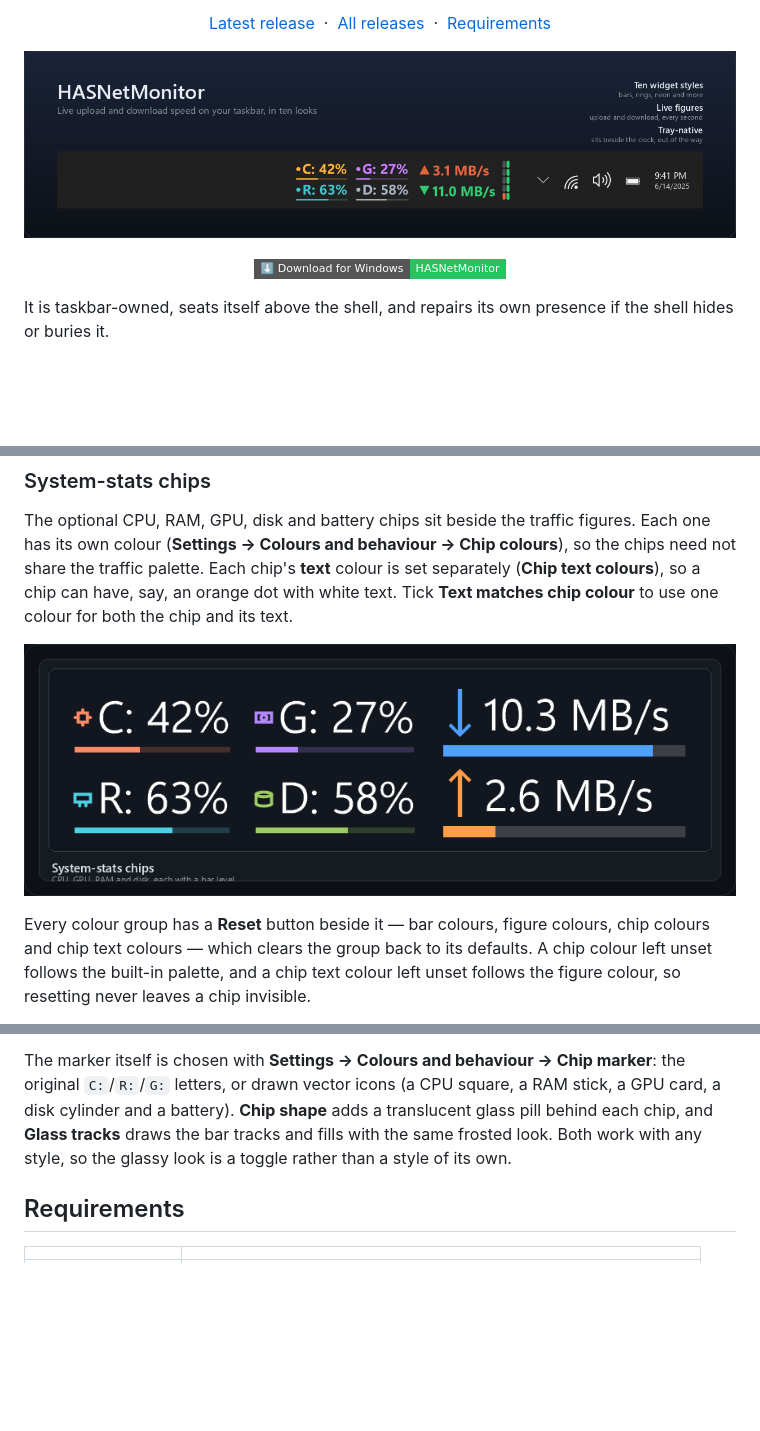
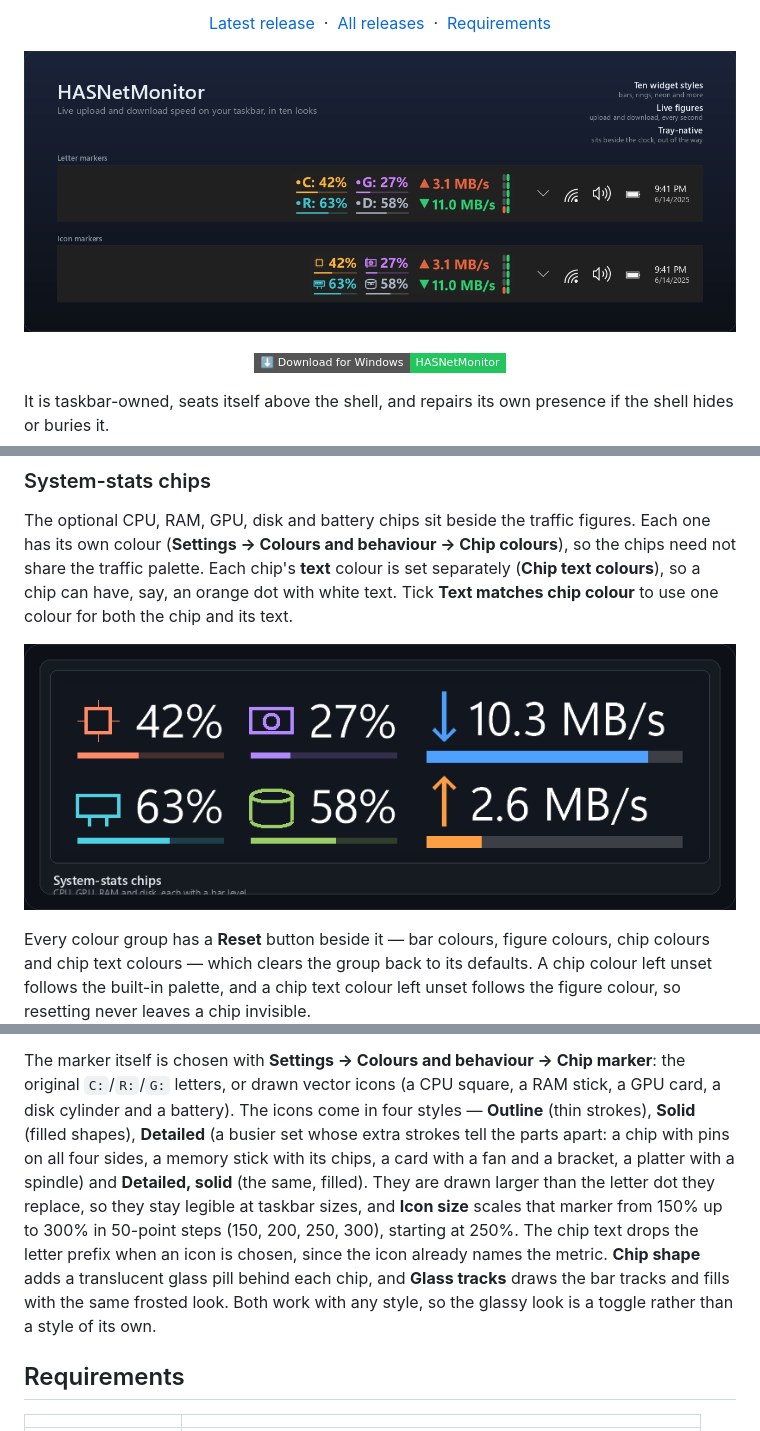
Before and after one commit to hanifalisohag/HASNetMonitor, a Markdown page: README.md, 3 parts joined by grey strips. Drawn GitHub-style; pictures changed too: imgs/chips.png, imgs/hero.png; badges without logos; blank space fills up the shorter version.

```diff
--- a/README.md
+++ b/README.md
@@ -103,9 +114,15 @@ Each chip can also show its level, chosen with **Settings → Colours and behavi
 
 The marker itself is chosen with **Settings → Colours and behaviour → Chip marker**: the original
 `C:`/`R:`/`G:` letters, or drawn vector icons (a CPU square, a RAM stick, a GPU card, a disk
-cylinder and a battery). **Chip shape** adds a translucent glass pill behind each chip, and
-**Glass tracks** draws the bar tracks and fills with the same frosted look. Both work with any
-style, so the glassy look is a toggle rather than a style of its own.
+cylinder and a battery). The icons come in four styles — **Outline** (thin strokes), **Solid**
+(filled shapes), **Detailed** (a busier set whose extra strokes tell the parts apart: a chip with
+pins on all four sides, a memory stick with its chips, a card with a fan and a bracket, a platter
+with a spindle) and **Detailed, solid** (the same, filled). They are drawn larger than the letter
+dot they replace, so they stay legible at taskbar sizes, and **Icon size** scales that marker from
+150% up to 300% in 50-point steps (150, 200, 250, 300), starting at 250%. The chip text drops the letter prefix when an icon is chosen,
+since the icon already names the metric. **Chip shape** adds a translucent glass pill behind each
+chip, and **Glass tracks** draws the bar tracks and fills with the same frosted look. Both work
+with any style, so the glassy look is a toggle rather than a style of its own.
 
 ## Requirements
 
```
Also changed, not shown: other parts of README.md (+11 -0 lines), 13 other files.
